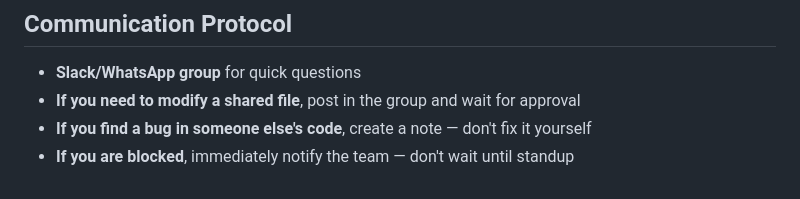
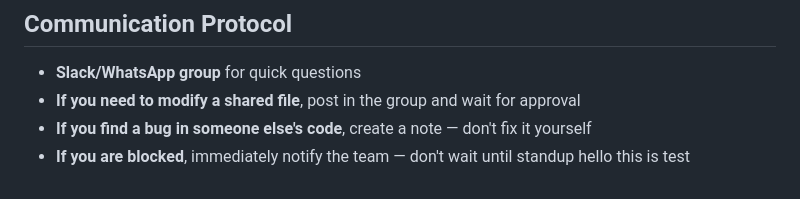
Before and after one commit to titan204/SE_team, a Markdown page: tasks/master-plan.md, the part around the change. GitHub-like rendering.

Commit message:
tist commit
this is test commit

```diff
--- a/tasks/master-plan.md
+++ b/tasks/master-plan.md
@@ -146,3 +146,4 @@ These files are set up by Dev 1 and should **NOT be changed** by anyone else wit
 - **If you need to modify a shared file**, post in the group and wait for approval
 - **If you find a bug in someone else's code**, create a note — don't fix it yourself
 - **If you are blocked**, immediately notify the team — don't wait until standup
+hello this is test
```
